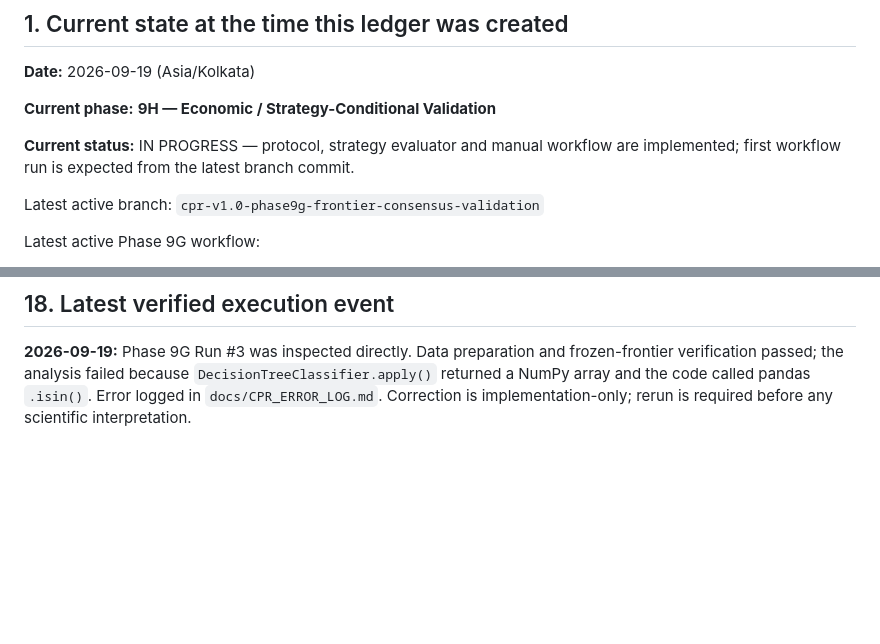
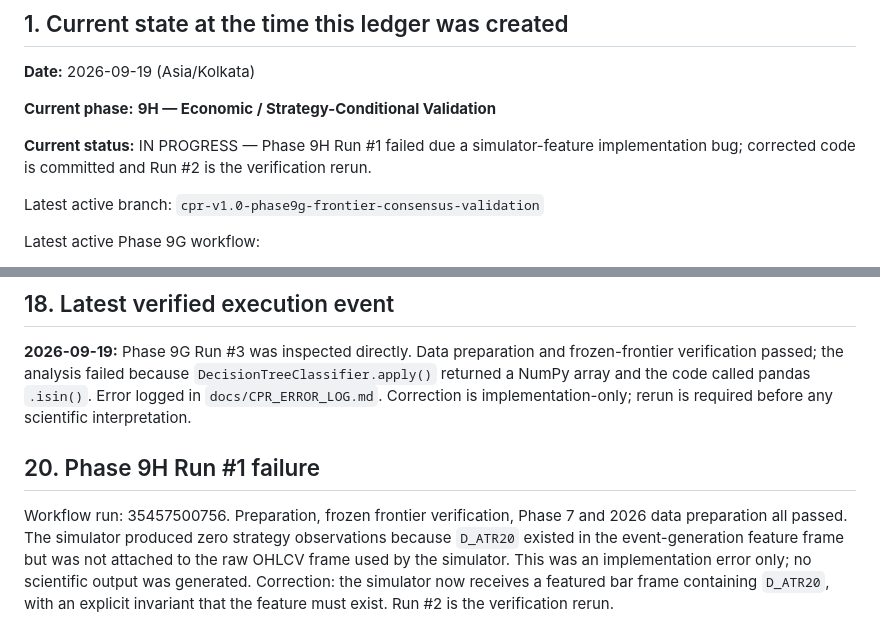
Before and after one commit to vishnuvcr/CPR-, a Markdown page: docs/CPR_RESEARCH_LEDGER.md, 2 parts joined by grey strips. Drawn GitHub-style; blank space fills up the shorter version.

Commit message:
Log Phase 9H Run 1 failure and corrective rerun

```diff
--- a/docs/CPR_RESEARCH_LEDGER.md
+++ b/docs/CPR_RESEARCH_LEDGER.md
@@ -38,7 +38,7 @@
 
 **Current phase:** **9H — Economic / Strategy-Conditional Validation**
 
-**Current status:** IN PROGRESS — protocol, strategy evaluator and manual workflow are implemented; first workflow run is expected from the latest branch commit.
+**Current status:** IN PROGRESS — Phase 9H Run #1 failed due a simulator-feature implementation bug; corrected code is committed and Run #2 is the verification rerun.
 
 Latest active branch:
 `cpr-v1.0-phase9g-frontier-consensus-validation`
@@ -640,3 +640,8 @@ If this file conflicts with recollection from a conversation, **the repository e
 ## 18. Latest verified execution event
 
 **2026-09-19:** Phase 9G Run #3 was inspected directly. Data preparation and frozen-frontier verification passed; the analysis failed because `DecisionTreeClassifier.apply()` returned a NumPy array and the code called pandas `.isin()`. Error logged in `docs/CPR_ERROR_LOG.md`. Correction is implementation-only; rerun is required before any scientific interpretation.
+
+
+## 20. Phase 9H Run #1 failure
+
+Workflow run: 35457500756. Preparation, frozen frontier verification, Phase 7 and 2026 data preparation all passed. The simulator produced zero strategy observations because `D_ATR20` existed in the event-generation feature frame but was not attached to the raw OHLCV frame used by the simulator. This was an implementation error only; no scientific output was generated. Correction: the simulator now receives a featured bar frame containing `D_ATR20`, with an explicit invariant that the feature must exist. Run #2 is the verification rerun.
```
